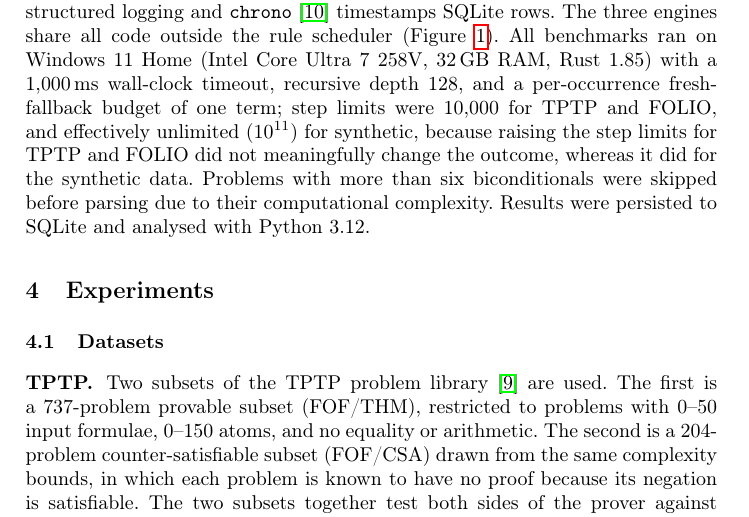
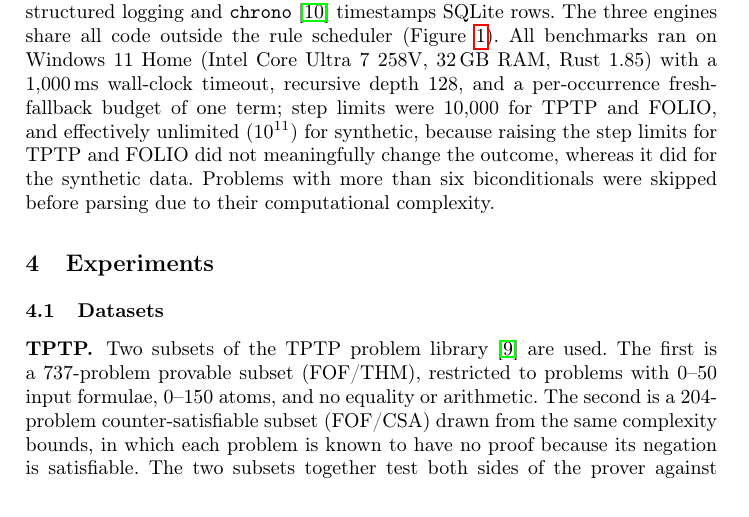
Before and after one commit to madiabio/logic-assignment, a LaTeX thesis (report/report.tex, which reads report/sections/implementation.tex): part of page 5 of 17, cut so that both start at the same text. Compiled offline with pdfLaTeX.

Commit message:
chore: remove unnecessary wording from report.

```diff
--- a/report/sections/implementation.tex
+++ b/report/sections/implementation.tex
@@ -18,5 +18,4 @@ limits for TPTP and FOLIO did not meaningfully change the outcome,
 whereas it did for the synthetic data.
 Problems with more than six
 biconditionals were skipped before parsing due to their computational
-complexity. Results were persisted to
-SQLite and analysed with Python~3.12.
+complexity.
```
